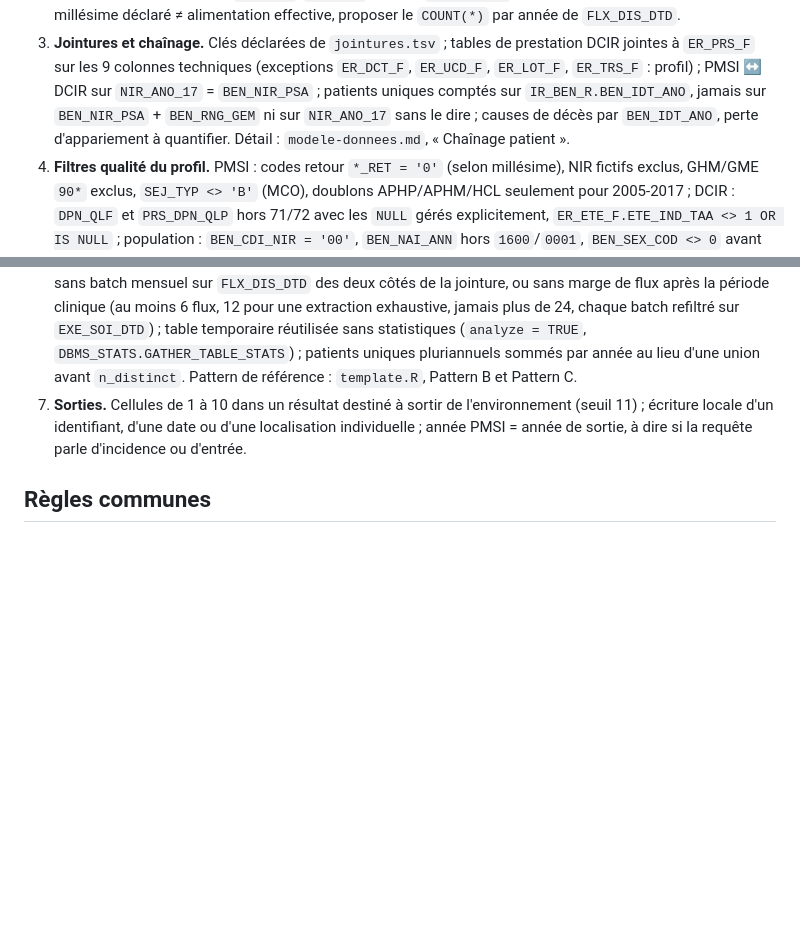
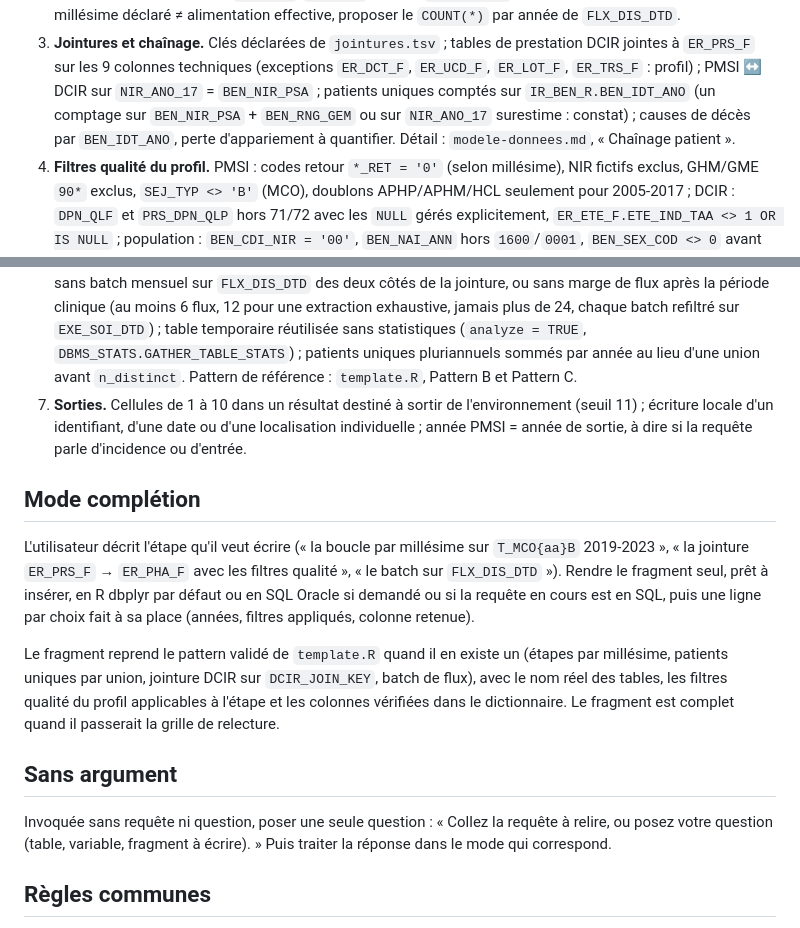
Before and after one commit to basilefuchs/skills, a Markdown page: skills/snds-copilot/SKILL.md, 2 parts joined by grey strips. GitHub-like rendering; blank space fills up the shorter version.

```diff
--- a/skills/snds-copilot/SKILL.md
+++ b/skills/snds-copilot/SKILL.md
@@ -164,9 +164,9 @@ point renvoie à sa source de détail.
    prestation DCIR jointes à `ER_PRS_F` sur les 9 colonnes techniques
    (exceptions `ER_DCT_F`, `ER_UCD_F`, `ER_LOT_F`, `ER_TRS_F` : profil) ;
    PMSI ↔ DCIR sur `NIR_ANO_17` = `BEN_NIR_PSA` ; patients uniques comptés
-   sur `IR_BEN_R.BEN_IDT_ANO`, jamais sur `BEN_NIR_PSA` + `BEN_RNG_GEM` ni
-   sur `NIR_ANO_17` sans le dire ; causes de décès par `BEN_IDT_ANO`, perte
-   d'appariement à quantifier. Détail : `modele-donnees.md`, « Chaînage
+   sur `IR_BEN_R.BEN_IDT_ANO` (un comptage sur `BEN_NIR_PSA` + `BEN_RNG_GEM`
+   ou sur `NIR_ANO_17` surestime : constat) ; causes de décès par
+   `BEN_IDT_ANO`, perte d'appariement à quantifier. Détail : `modele-donnees.md`, « Chaînage
    patient ».
 4. **Filtres qualité du profil.** PMSI : codes retour `*_RET = '0'` (selon
    millésime), NIR fictifs exclus, GHM/GME `90*` exclus, `SEJ_TYP <> 'B'`
@@ -198,6 +198,28 @@ point renvoie à sa source de détail.
    ou d'une localisation individuelle ; année PMSI = année de sortie, à dire
    si la requête parle d'incidence ou d'entrée.
 
+## Mode complétion
+
+L'utilisateur décrit l'étape qu'il veut écrire (« la boucle par millésime
+sur `T_MCO{aa}B` 2019-2023 », « la jointure `ER_PRS_F` → `ER_PHA_F` avec
+les filtres qualité », « le batch sur `FLX_DIS_DTD` »). Rendre le fragment
+seul, prêt à insérer, en R dbplyr par défaut ou en SQL Oracle si demandé ou
+si la requête en cours est en SQL, puis une ligne par choix fait à sa place
+(années, filtres appliqués, colonne retenue).
+
+Le fragment reprend le pattern validé de `template.R` quand il en existe un
+(étapes par millésime, patients uniques par union, jointure DCIR sur
+`DCIR_JOIN_KEY`, batch de flux), avec le nom réel des tables, les filtres
+qualité du profil applicables à l'étape et les colonnes vérifiées dans le
+dictionnaire. Le fragment est complet quand il passerait la grille de
+relecture.
+
+## Sans argument
+
+Invoquée sans requête ni question, poser une seule question : « Collez la
+requête à relire, ou posez votre question (table, variable, fragment à
+écrire). » Puis traiter la réponse dans le mode qui correspond.
+
 ## Règles communes
 
 - **Vérification** : chaque table, colonne et millésime nommés dans une
```
Also changed, not shown: skills/snds-copilot/README.md (added, +97 -0 lines).
